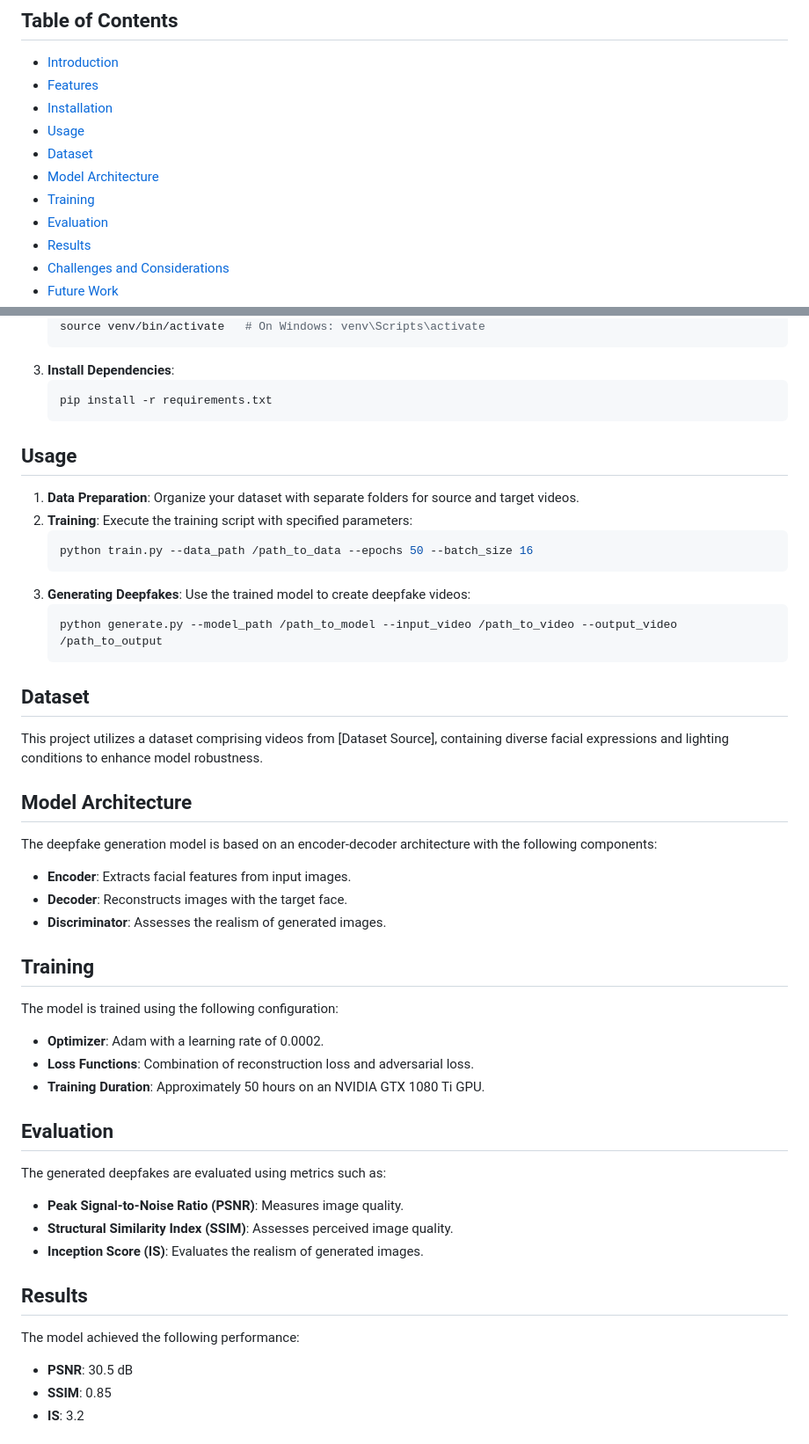
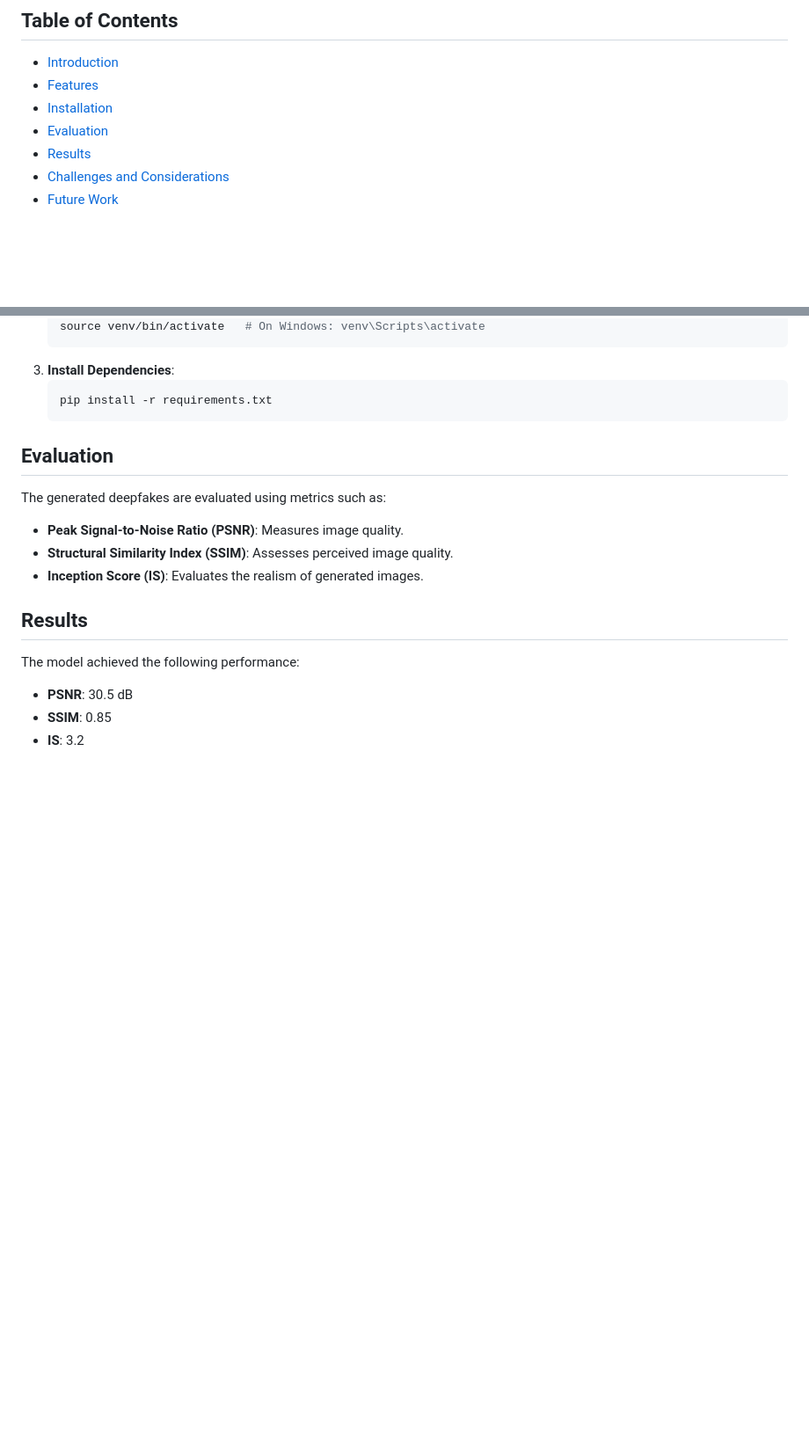
Before and after one commit to Nishantrde/deepfake_prj, a Markdown page: README.md, 2 parts joined by grey strips. Shown: that part at 88% size. GitHub-like rendering; blank space fills up the shorter version.

````diff
--- a/README.md
+++ b/README.md
@@ -28,10 +28,6 @@ Below are some images related to the project:
 - [Introduction](#introduction)
 - [Features](#features)
 - [Installation](#installation)
-- [Usage](#usage)
-- [Dataset](#dataset)
-- [Model Architecture](#model-architecture)
-- [Training](#training)
 - [Evaluation](#evaluation)
 - [Results](#results)
 - [Challenges and Considerations](#challenges-and-considerations)
@@ -65,38 +61,6 @@ Deepfake technology has garnered significant attention due to its ability to cre
    ```bash
    pip install -r requirements.txt
    ```
-
-## Usage
-
-1. **Data Preparation**: Organize your dataset with separate folders for source and target videos.
-2. **Training**: Execute the training script with specified parameters:
-   ```bash
-   python train.py --data_path /path_to_data --epochs 50 --batch_size 16
-   ```
-3. **Generating Deepfakes**: Use the trained model to create deepfake videos:
-   ```bash
-   python generate.py --model_path /path_to_model --input_video /path_to_video --output_video /path_to_output
-   ```
-
-## Dataset
-
-This project utilizes a dataset comprising videos from [Dataset Source], containing diverse facial expressions and lighting conditions to enhance model robustness.
-
-## Model Architecture
-
-The deepfake generation model is based on an encoder-decoder architecture with the following components:
-
-- **Encoder**: Extracts facial features from input images.
-- **Decoder**: Reconstructs images with the target face.
-- **Discriminator**: Assesses the realism of generated images.
-
-## Training
-
-The model is trained using the following configuration:
-
-- **Optimizer**: Adam with a learning rate of 0.0002.
-- **Loss Functions**: Combination of reconstruction loss and adversarial loss.
-- **Training Duration**: Approximately 50 hours on an NVIDIA GTX 1080 Ti GPU.
 
 ## Evaluation
 
````
